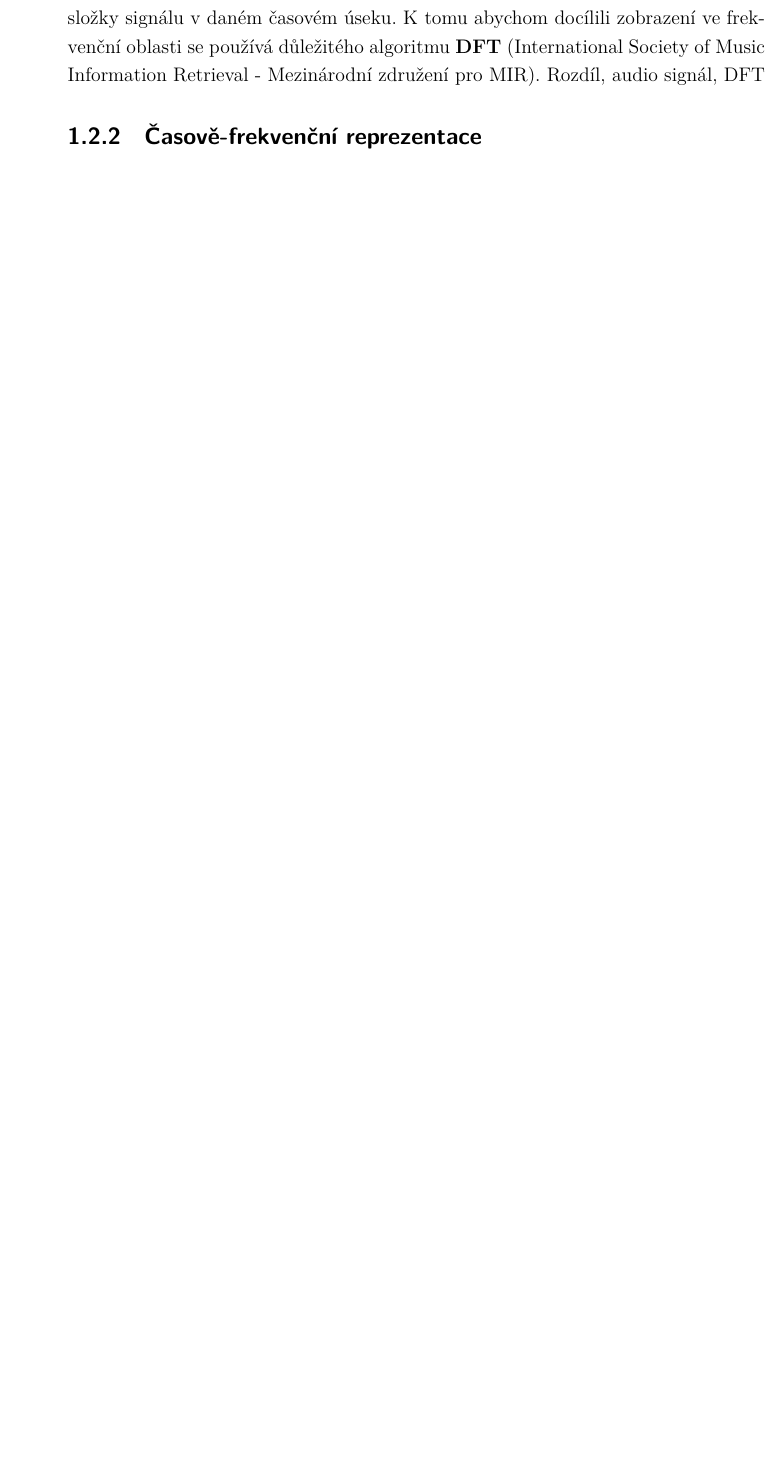
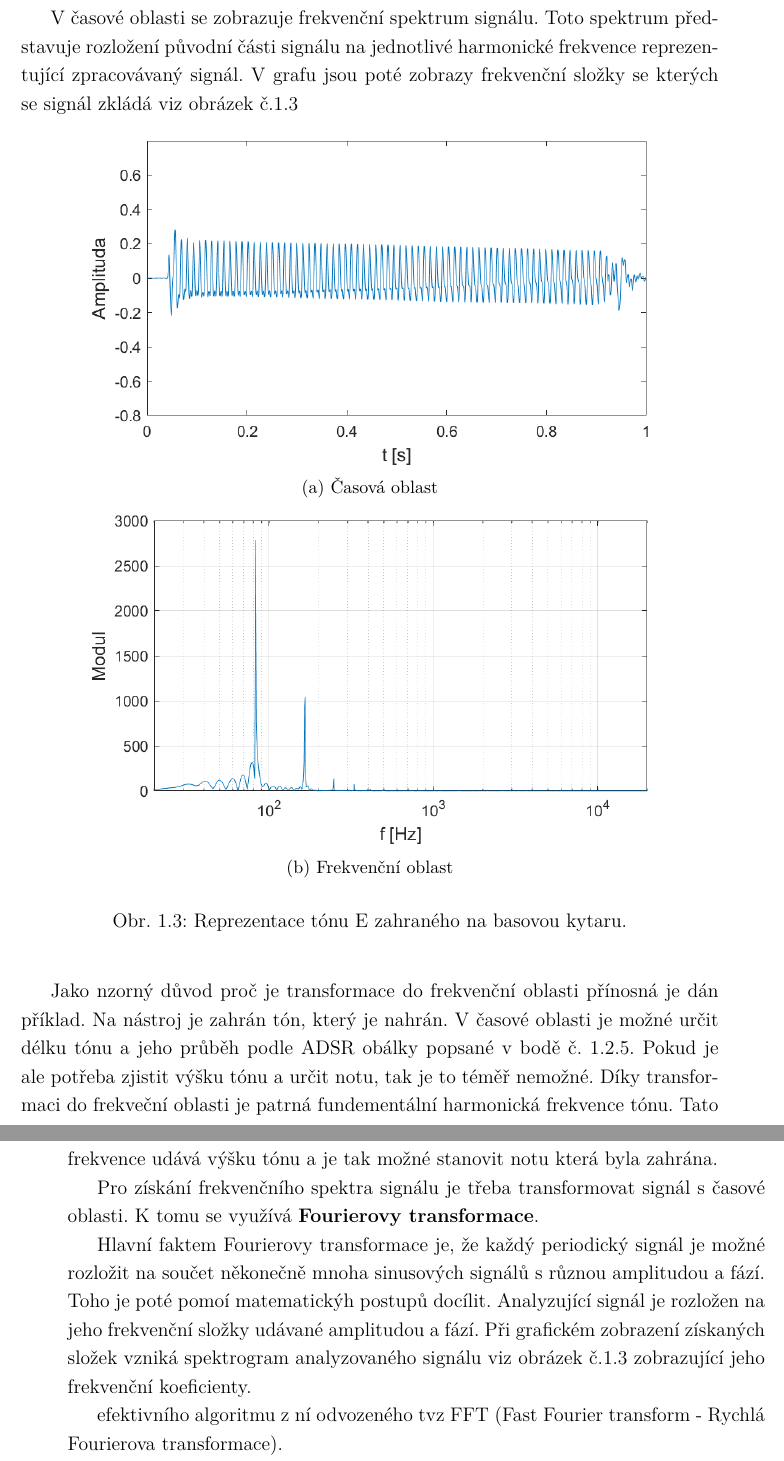
Before and after one commit to VikinnCz/Diplomova_prace_text, a LaTeX thesis (2022_Slezak_Svetelne_animace_pro_system_spectoda_na_zaklade_analyzy_parametru_hudebnich_nahravek.tex, which reads text/reseni.tex): part of page 27 of 47 before the commit and two parts of pages 28 and 29 of 47 after it, the two joined at a grey line, cut at the place of the change, the shorter picture padded with empty space. The pictures show the PDF file 2022_Slezak_Svetelne_animace_pro_system_spectoda_na_zaklade_analyzy_parametru_hudebnich_nahravek.pdf that the author committed with the source.

Commit message:
Add: Reprezentace signálů - časová a frekvenční

```diff
--- a/text/reseni.tex
+++ b/text/reseni.tex
@@ -126,7 +126 @@ Uměleckou částí, jak by měla animace prezentovat hudbu.
-  které zobrazuje průběh amplitudy signálu v čase.
-  %TODO: vložit obrázek a popsat více z knihy
-  Druhým často používanou reprezentací je zobrazení ve \textbf{frekvenční oblasti} znázornňující frekvenční složky signálu v daném časovém úseku.
-  %TODO: vložit obrázek a popsat více z knihy
-  K tomu abychom docílili zobrazení ve frekvenční oblasti se používá důležitého algoritmu \textbf{\acs{DFT}} (\acl{ISMIR}).
-  %TODO: Popsat více o DFT
-  Rozdíl, audio signál, DFT
+  \subsection{Časová oblast}
@@ -133,4 +130,12 @@ Uměleckou částí, jak by měla animace prezentovat hudbu.
 
-  \subsection{Časově-frekvenční reprezentace}
-  \subsection{Detekce tempa a dob}
-  \subsection{Klasifikace žánrů a nálady}
+  \begin{equation}
+    f_{vz} > 2 * f_{max}
+    \label{rov:vzorkovaci_teorem}
+  \end{equation}
+
+  kde $f_{vz}$ je vzorkovací frekvence a $f_{max}$ je maximální frekvence v audio signálu.
+  Pokud jednotlivé vzorky zobrazíme graficky získáme průběh amplitudy signálu viz obrázek č.\ref*{fig:Waveform}
+
+  \begin{figure}[H]
+    \centering
+    \includegraphics[width = 0.8\linewidth]{obrazky/Waveform.png}
@@ -136,0 +148,40 @@ Uměleckou částí, jak by měla animace prezentovat hudbu.
+  \subsection{Frekvenční oblast}
+  Pro získání více informací o hudebním díle je zobrazení v časové oblasti nedostatečné.
+  Proto se využívá tzv zobrazení ve \textbf{frekvenční oblasti}.
+
+  V časové oblasti se zobrazuje frekvenční spektrum signálu.
+  Toto spektrum představuje rozložení původní části signálu na jednotlivé harmonické frekvence reprezentující zpracovávaný signál.
+  V grafu jsou poté zobrazy frekvenční složky se kterých se signál zkládá viz obrázek č.\ref*{fig:Bass_tone} %TODO: přidat obrázek spektrogrmu
+
+  \begin{figure}[H]
+    \centering
+    \begin{subfigure}[b]{0.8\linewidth}
+        \includegraphics[width = \linewidth]{obrazky/Bass_tone_waveform.png}
+        \caption{Časová oblast}
+    \end{subfigure}
+    \begin{subfigure}[b]{0.8\linewidth}
+        \includegraphics[width = \linewidth]{obrazky/Bass_tone_spectrum.png}
+        \caption{Frekvenční oblast}
+    \end{subfigure}
+    \caption{Reprezentace tónu E zahraného na basovou kytaru.}
+    \label{fig:Bass_tone}
+\end{figure}
+
+  Jako nzorný důvod proč je transformace do frekvenční oblasti přínosná je dán příklad. Na nástroj je zahrán tón, který je nahrán.
+  V časové oblasti je možné určit délku tónu a jeho průběh podle ADSR obálky popsané v bodě č. \ref*{sec:Barva}.
+  Pokud je ale potřeba zjistit výšku tónu a určit notu, tak je to téměř nemožné.
+  Díky transformaci do frekveční oblasti je patrná fundementální harmonická frekvence tónu.
+  Tato frekvence udává výšku tónu a je tak možné stanovit notu která byla zahrána.
+
+  Pro získání frekvenčního spektra signálu je třeba transformovat signál s časové oblasti.
+  K tomu se využívá \textbf{Fourierovy transformace}.
+
+  Hlavní faktem Fourierovy transformace je, že každý periodický signál je možné rozložit na součet někonečně mnoha sinusových signálů s různou amplitudou a fází.
+  Toho je poté pomoí matematickýh postupů docílit.
+  Analyzující signál je rozložen na jeho frekvenční složky udávané amplitudou a fází.
+  Při grafickém zobrazení získaných složek vzniká spektrogram analyzovaného signálu viz obrázek č.\ref*{fig:Bass_tone} zobrazující jeho frekvenční koeficienty.
+
+  efektivního algoritmu z ní odvozeného tvz \acs{FFT} (\acl{FFT}).
+
+
+  \textbf{\acs{DFT}} (\acl{DFT}).
```
Also changed, not shown: 2022_Slezak_Svetelne_animace_pro_system_spectoda_na_zaklade_analyzy_parametru_hudebnich_nahravek.tex (+1 -1 lines), 2022_Slezak_Svetelne_animace_pro_system_spectoda_na_zaklade_analyzy_parametru_hudebnich_nahravek.pdf, obrazky/Bass_tone_spectrum.png (added), obrazky/Bass_tone_waveform.png (added), obrazky/Waveform.png (added), text/reseni.tex (53 more changed lines), 1 other file.
